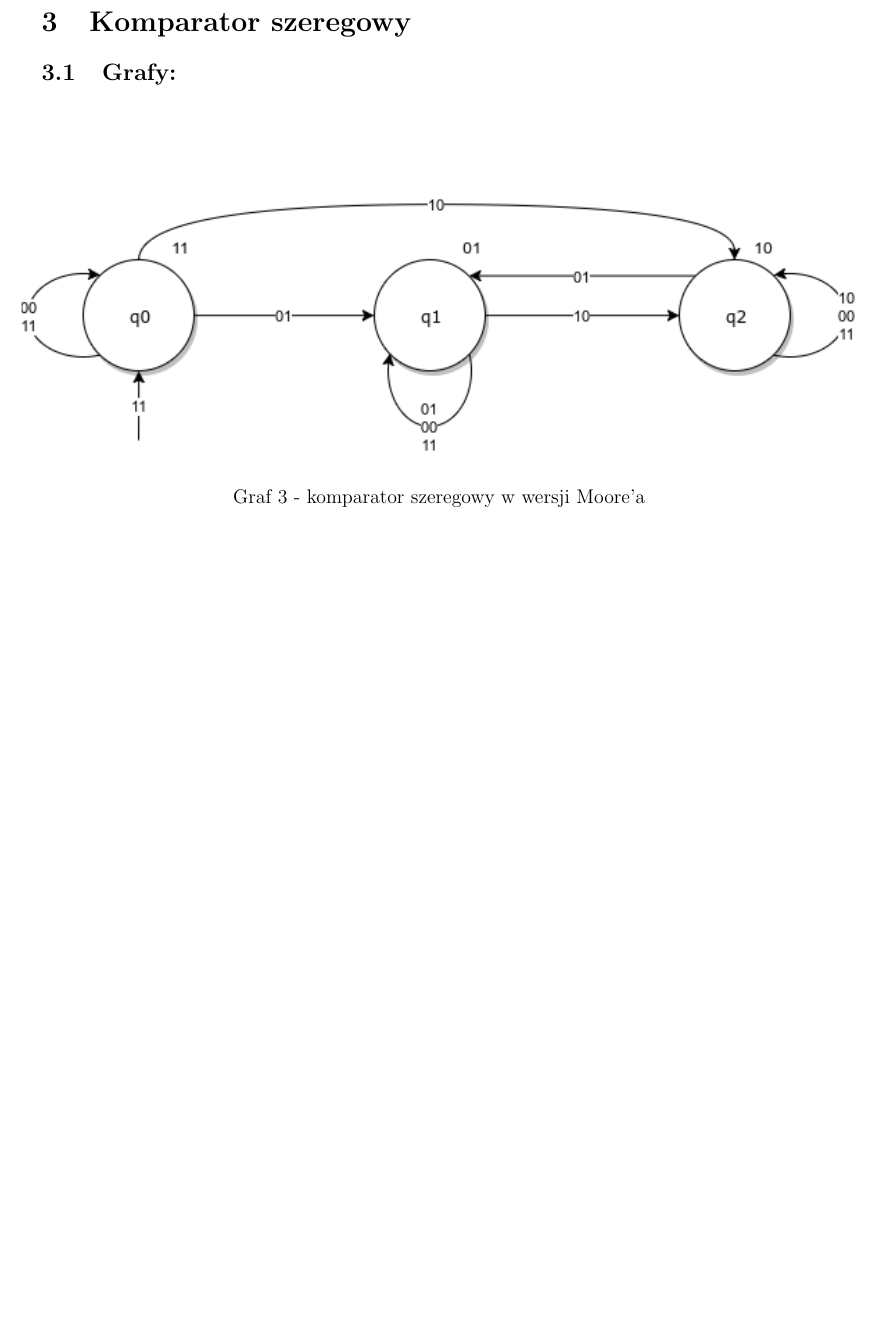
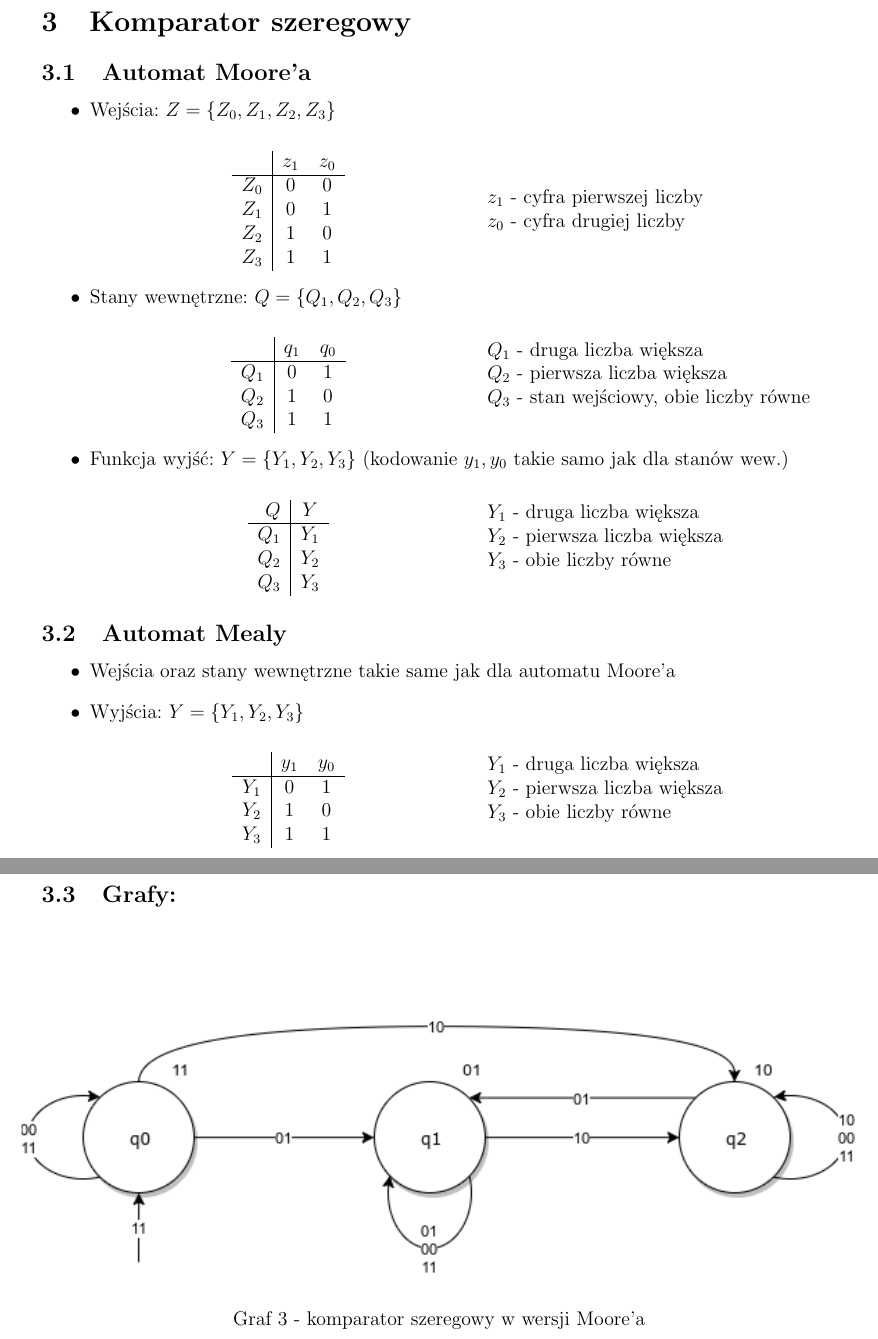
Before and after one commit to pwrW4Materialy/LUCsprawka, a LaTeX document (spraw5/spraw5.tex): part of page 3 of 5 before the commit and two parts of pages 4 and 5 of 7 after it, the two joined at a grey line, cut so that both start at the same text, the shorter picture padded with empty space. Compiled offline with pdfLaTeX.

Commit message:
spraw[5] - oznaczenia grafów

```diff
--- a/spraw5/spraw5.tex
+++ b/spraw5/spraw5.tex
@@ -68,6 +156,83 @@
 
 	\section{Komparator szeregowy}
 
+		\subsection{Automat Moore'a}
+
+		\begin{itemize}
+			\item Wejścia: \(Z = \{Z_0, Z_1, Z_2, Z_3\}\)\\
+
+			\begin{minipage}{{.5\textwidth}}
+				\centering
+				\begin{tabular}{r|cc}
+					&	\(z_1\)	&	\(z_0\)\\\hline
+					\(Z_0\)	&	0	&	0	\\
+					\(Z_1\)	&	0	&	1	\\
+					\(Z_2\)	&	1	&	0	\\
+					\(Z_3\)	&	1	&	1	\\
+				\end{tabular}
+			\end{minipage}%
+			\begin{minipage}{{.5\textwidth}}
+				\(z_1\) - cyfra pierwszej liczby\\
+				\(z_0\) - cyfra drugiej liczby
+			\end{minipage}
+
+			\item Stany wewnętrzne: \(Q =\{Q_1, Q_2, Q_3\}\)\\
+
+			\begin{minipage}{{.5\textwidth}}
+				\centering
+				\begin{tabular}{r|cc}
+					&	\(q_1\)	&	\(q_0\)\\\hline
+					\(Q_1\)	&	0	&	1	\\
+					\(Q_2\)	&	1	&	0	\\
+					\(Q_3\)	&	1	&	1	\\
+				\end{tabular}
+			\end{minipage}%
+			\begin{minipage}{{.5\textwidth}}
+				\(Q_1\) - druga liczba większa\\
+				\(Q_2\) - pierwsza liczba większa\\
+				\(Q_3\) - stan wejściowy, obie liczby równe\\
+			\end{minipage}
+
+			\item Funkcja wyjść: \(Y=\{Y_1, Y_2, Y_3\}\) (kodowanie \(y_1,y_0\) takie samo jak dla stanów wew.)\\
+
+			\begin{minipage}{{.5\textwidth}}
+				\centering
+				\begin{tabular}{r|c}
+					\(Q\)	&	\(Y\)	\\\hline
+					\(Q_1\)	&	\(Y_1\)	\\
+					\(Q_2\)	&	\(Y_2\)	\\
+					\(Q_3\)	&	\(Y_3\)	\\
+				\end{tabular}
+			\end{minipage}%
+			\begin{minipage}{{.5\textwidth}}
+				\(Y_1\) - druga liczba większa\\
+				\(Y_2\) - pierwsza liczba większa\\
+				\(Y_3\) - obie liczby równe\\
+			\end{minipage}
+		\end{itemize}
+
+		\subsection{Automat Mealy}
+		\begin{itemize}
+			\item Wejścia oraz stany wewnętrzne takie same jak dla automatu Moore'a
+
+			\item Wyjścia: \(Y=\{Y_1, Y_2, Y_3\}\)\\
+
+			\begin{minipage}{{.5\textwidth}}
+				\centering
+				\begin{tabular}{r|cc}
+					&	\(y_1\)	&	\(y_0\)\\\hline
+					\(Y_1\)	&	0	&	1	\\
+					\(Y_2\)	&	1	&	0	\\
+					\(Y_3\)	&	1	&	1	\\
+				\end{tabular}
+			\end{minipage}%
+			\begin{minipage}{{.5\textwidth}}
+				\(Y_1\) - druga liczba większa\\
+				\(Y_2\) - pierwsza liczba większa\\
+				\(Y_3\) - obie liczby równe\\
+			\end{minipage}
+		\end{itemize}
+
 		\subsection{Grafy:}
 
 			\vspace{1.5cm}
```
Also changed, not shown: spraw5/schem/diag1.png, spraw5/schem/diag2.png, spraw5/spraw5.tex (96 more changed lines).
